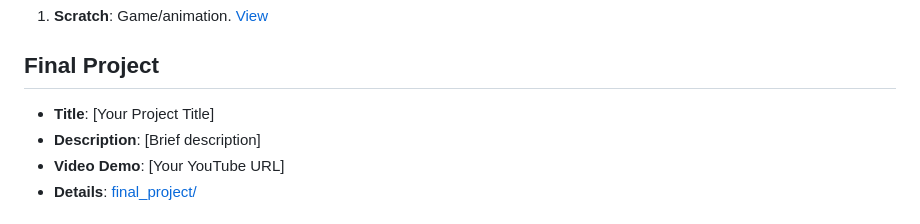
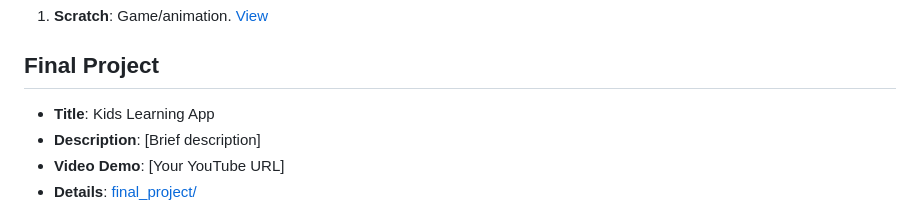
Before and after one commit to DSwathi07/Harvard-Cs50x, a Markdown page: README.md, the part around the change. GitHub-like rendering.

```diff
--- a/README.md
+++ b/README.md
@@ -45,7 +45,7 @@ CS50x, taught by David J. Malan, covers C, Python, SQL, JavaScript, CSS, HTML, a
 1. **Scratch**: Game/animation. [View](labs/scratch)
 
 ## Final Project
-- **Title**: [Your Project Title]
+- **Title**: Kids Learning App
 - **Description**: [Brief description]
 - **Video Demo**: [Your YouTube URL]
 - **Details**: [final_project/](final_project)
```
